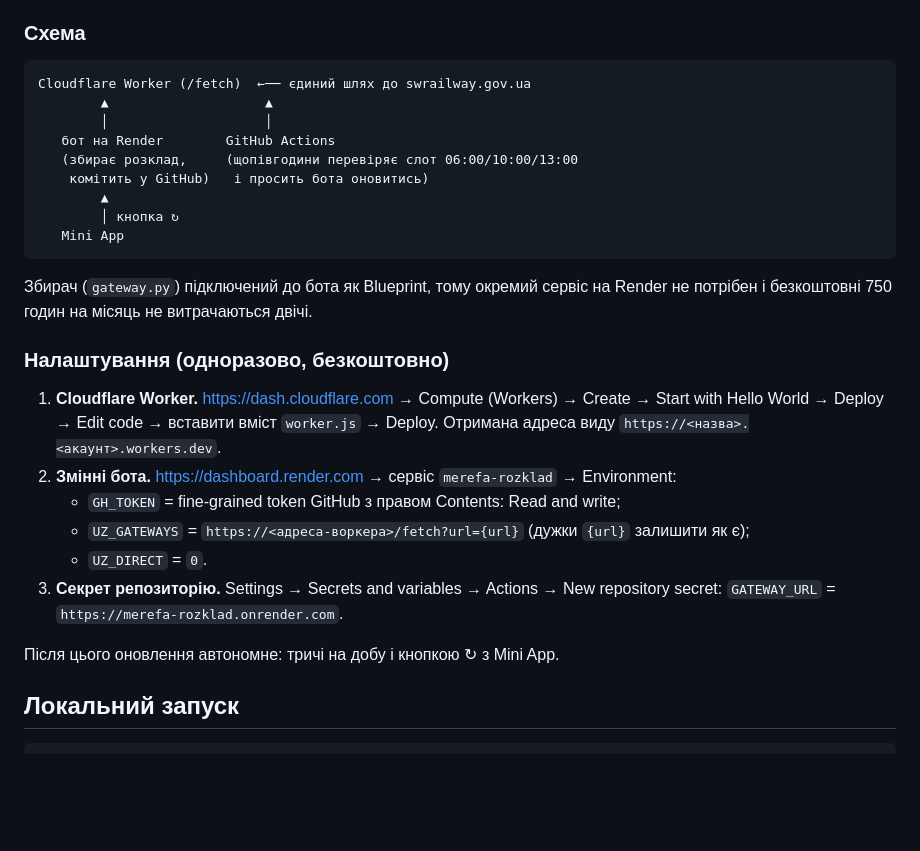
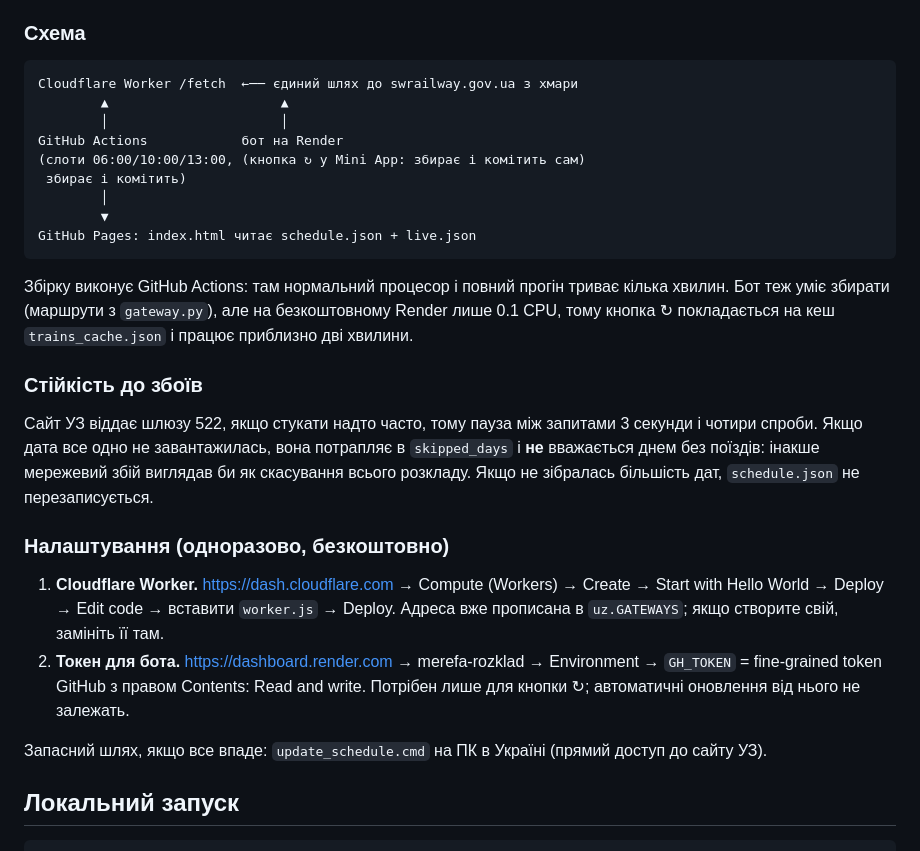
Before and after one commit to stanislavperec-ua/merefa-rozklad, a Markdown page: README.md, the part around the change. GitHub-like rendering; blank space fills up the shorter version.

Commit message:
README: підсумкова схема, стійкість до збоїв, спрощене налаштування
Co-Authored-By: Claude Opus 5 <noreply@anthropic.com>

````diff
--- a/README.md
+++ b/README.md
@@ -52,33 +52,38 @@ Microsoft і Google. Тому запити йдуть через **Cloudflare Wo
 ### Схема
 
 ```
-Cloudflare Worker (/fetch)  ←── єдиний шлях до swrailway.gov.ua
-        ▲                    ▲
-        │                    │
-   бот на Render        GitHub Actions
-   (збирає розклад,     (щопівгодини перевіряє слот 06:00/10:00/13:00
-    комітить у GitHub)   і просить бота оновитись)
-        ▲
-        │ кнопка ↻
-   Mini App
+Cloudflare Worker /fetch  ←── єдиний шлях до swrailway.gov.ua з хмари
+        ▲                      ▲
+        │                      │
+GitHub Actions            бот на Render
+(слоти 06:00/10:00/13:00, (кнопка ↻ у Mini App: збирає і комітить сам)
+ збирає і комітить)
+        │
+        ▼
+GitHub Pages: index.html читає schedule.json + live.json
 ```
 
-Збирач (`gateway.py`) підключений до бота як Blueprint, тому окремий сервіс на Render
-не потрібен і безкоштовні 750 годин на місяць не витрачаються двічі.
+Збірку виконує GitHub Actions: там нормальний процесор і повний прогін триває кілька хвилин.
+Бот теж уміє збирати (маршрути з `gateway.py`), але на безкоштовному Render лише 0.1 CPU,
+тому кнопка ↻ покладається на кеш `trains_cache.json` і працює приблизно дві хвилини.
+
+### Стійкість до збоїв
+
+Сайт УЗ віддає шлюзу 522, якщо стукати надто часто, тому пауза між запитами 3 секунди
+і чотири спроби. Якщо дата все одно не завантажилась, вона потрапляє в `skipped_days`
+і **не** вважається днем без поїздів: інакше мережевий збій виглядав би як скасування
+всього розкладу. Якщо не зібралась більшість дат, `schedule.json` не перезаписується.
 
 ### Налаштування (одноразово, безкоштовно)
 
 1. **Cloudflare Worker.** https://dash.cloudflare.com → Compute (Workers) → Create →
-   Start with Hello World → Deploy → Edit code → вставити вміст `worker.js` → Deploy.
-   Отримана адреса виду `https://<назва>.<акаунт>.workers.dev`.
-2. **Змінні бота.** https://dashboard.render.com → сервіс `merefa-rozklad` → Environment:
-   * `GH_TOKEN` = fine-grained token GitHub з правом Contents: Read and write;
-   * `UZ_GATEWAYS` = `https://<адреса-воркера>/fetch?url={url}` (дужки `{url}` залишити як є);
-   * `UZ_DIRECT` = `0`.
-3. **Секрет репозиторію.** Settings → Secrets and variables → Actions → New repository secret:
-   `GATEWAY_URL` = `https://merefa-rozklad.onrender.com`.
+   Start with Hello World → Deploy → Edit code → вставити `worker.js` → Deploy.
+   Адреса вже прописана в `uz.GATEWAYS`; якщо створите свій, замініть її там.
+2. **Токен для бота.** https://dashboard.render.com → merefa-rozklad → Environment →
+   `GH_TOKEN` = fine-grained token GitHub з правом Contents: Read and write.
+   Потрібен лише для кнопки ↻; автоматичні оновлення від нього не залежать.
 
-Після цього оновлення автономне: тричі на добу і кнопкою ↻ з Mini App.
+Запасний шлях, якщо все впаде: `update_schedule.cmd` на ПК в Україні (прямий доступ до сайту УЗ).
 
 ## Локальний запуск
 
````
